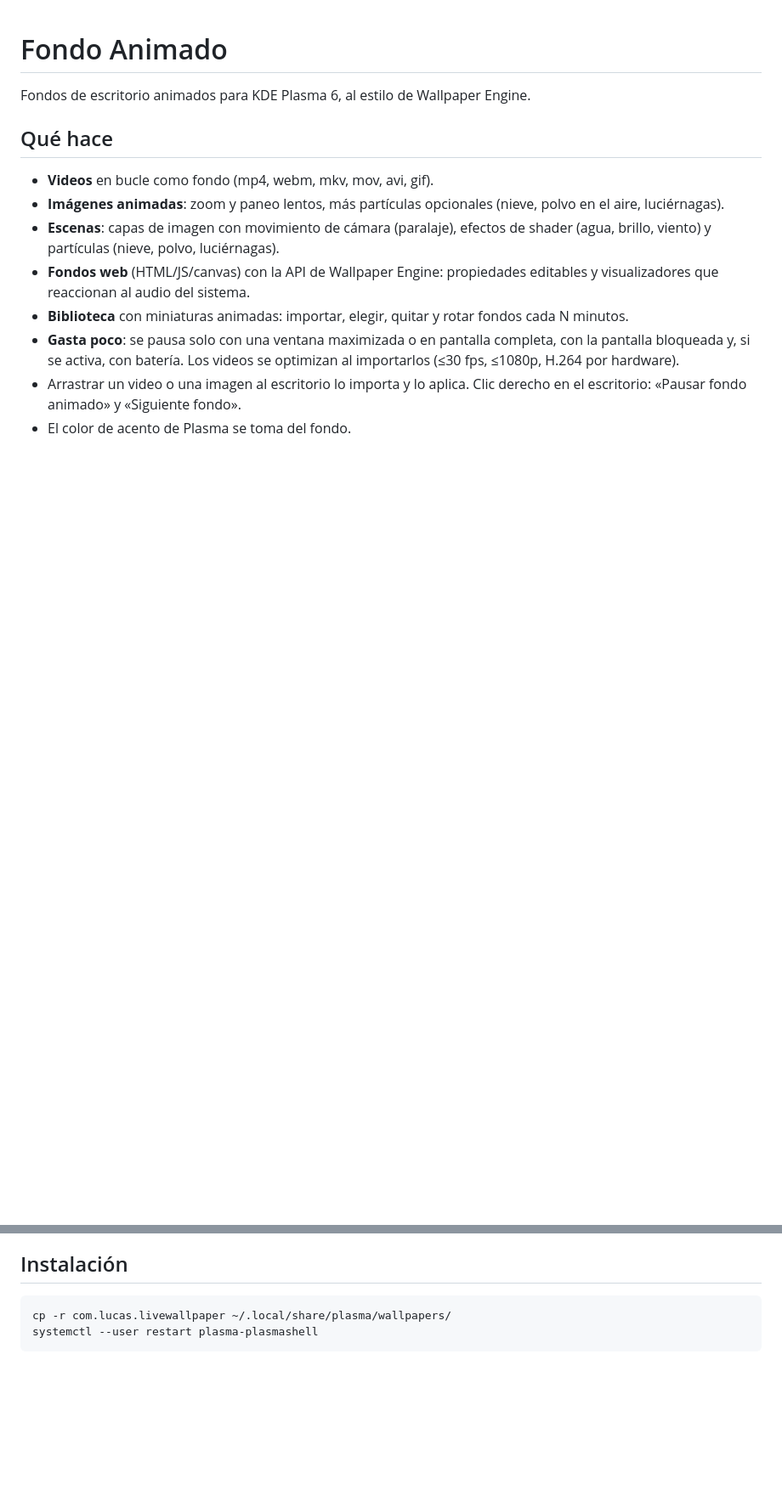
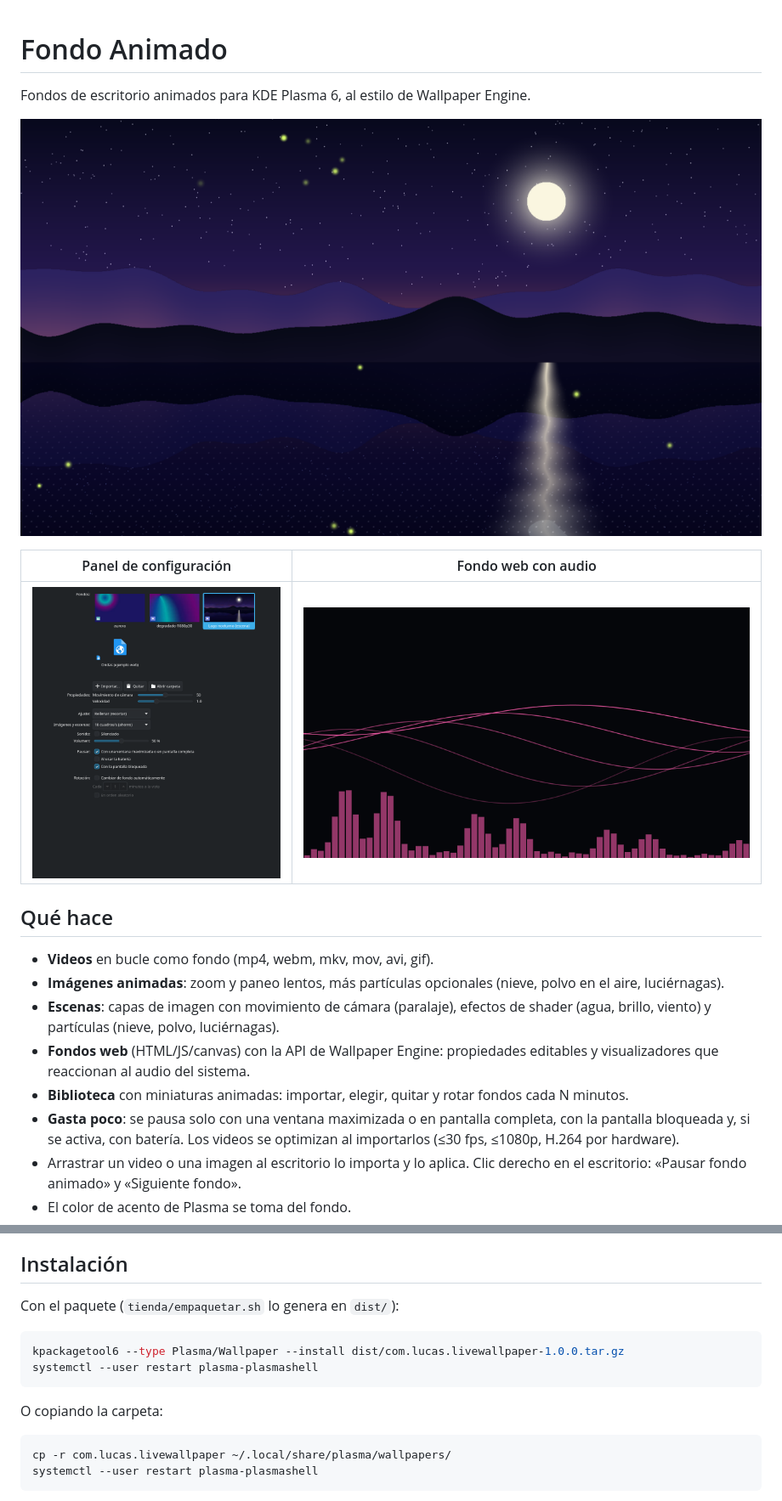
Before and after one commit to luckberonne/fondo-animado, a Markdown page: README.md, 2 parts joined by grey strips. Shown at 85% size. GitHub-like rendering; pictures changed too: screenshots/escena-lago.png (added), screenshots/fondo-web-audio.png (added), screenshots/panel-configuracion.png (added); blank space fills up the shorter version.

Commit message:
Paquete y ficha para la KDE Store: metadatos 1.0.0, capturas, script de empaquetado y sin caché de Python

````diff
--- a/README.md
+++ b/README.md
@@ -1,6 +1,12 @@
 # Fondo Animado
 
 Fondos de escritorio animados para KDE Plasma 6, al estilo de Wallpaper Engine.
+
+![Escena de ejemplo: lago nocturno con reflejo, luciérnagas y movimiento de cámara](screenshots/escena-lago.png)
+
+| Panel de configuración | Fondo web con audio |
+|---|---|
+| ![Panel de configuración con la biblioteca](screenshots/panel-configuracion.png) | ![Fondo web que reacciona al audio](screenshots/fondo-web-audio.png) |
 
 ## Qué hace
 - **Videos** en bucle como fondo (mp4, webm, mkv, mov, avi, gif).
@@ -17,6 +23,12 @@ Fondos de escritorio animados para KDE Plasma 6, al estilo de Wallpaper Engine.
 - El color de acento de Plasma se toma del fondo.
 
 ## Instalación
+Con el paquete (`tienda/empaquetar.sh` lo genera en `dist/`):
+```sh
+kpackagetool6 --type Plasma/Wallpaper --install dist/com.lucas.livewallpaper-1.0.0.tar.gz
+systemctl --user restart plasma-plasmashell
+```
+O copiando la carpeta:
 ```sh
 cp -r com.lucas.livewallpaper ~/.local/share/plasma/wallpapers/
 systemctl --user restart plasma-plasmashell
````
Also changed, not shown: tienda/publicacion.md (added, +54 -0 lines), tienda/icono-256.png (added), 3 other files.
